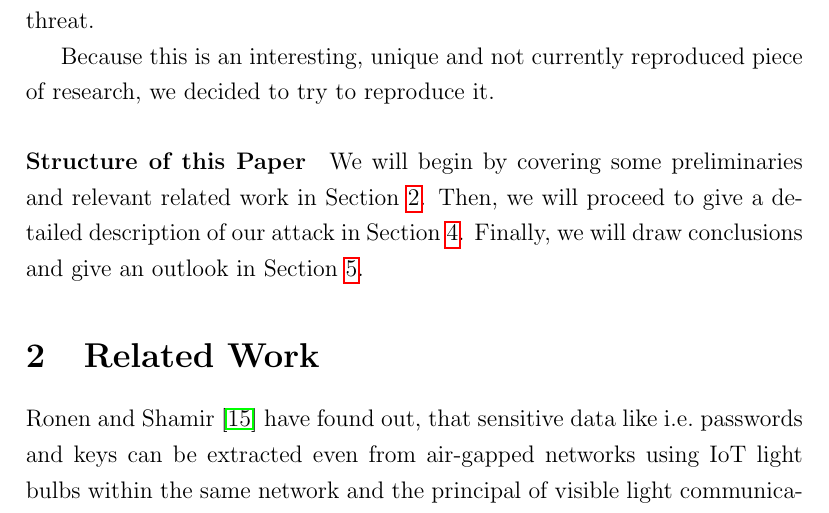
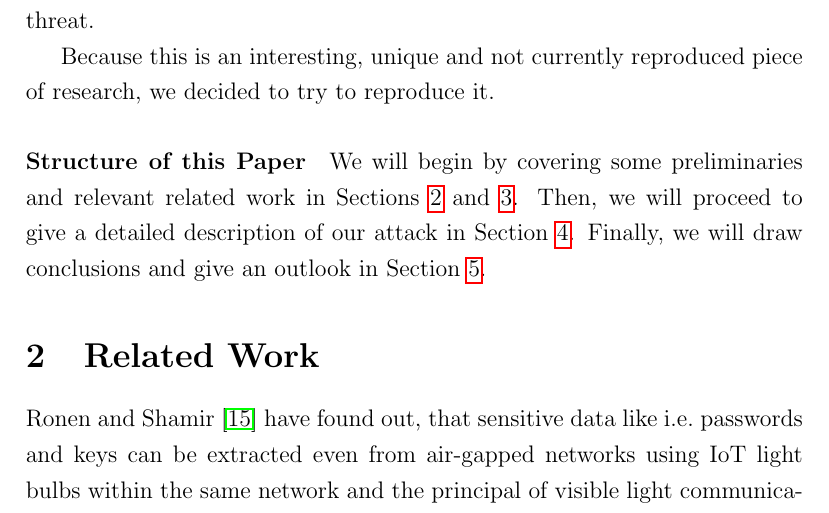
Before and after one commit to clawoflight/2018S_IS2, a LaTeX document (final_paper/paper/main.tex, which reads final_paper/paper/tex/01_introduction.tex): part of page 6 of 18, cut so that both start at the same text. Compiled offline with pdfLaTeX.

Commit message:
Mention light communication section in paper structure

```diff
--- a/final_paper/paper/tex/01_introduction.tex
+++ b/final_paper/paper/tex/01_introduction.tex
@@ -27,6 +27,6 @@ Because this is an interesting, unique and not currently reproduced piece of res
 \paragraph{Structure of this Paper}%
 \label{par:structure_of_this_paper}
 % TODO
-We will begin by covering some preliminaries and relevant related work in Section~\ref{sec:related_work}.
+We will begin by covering some preliminaries and relevant related work in Sections~\ref{sec:related_work} and~\ref{sec:light_communication}.
 Then, we will proceed to give a detailed description of our attack in Section~\ref{sec:experiment}.
 Finally, we will draw conclusions and give an outlook in Section~\ref{sec:conclusion}.
```
